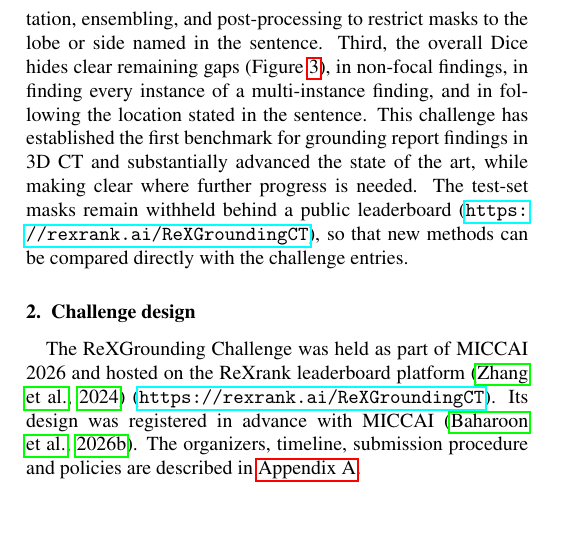
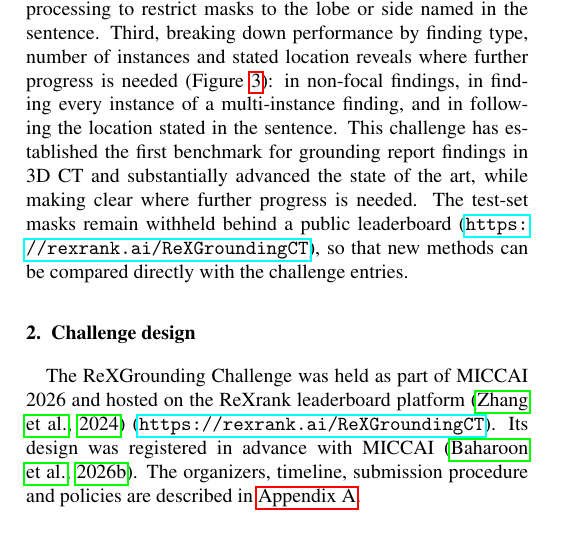
Before and after one commit to MohammedSB/rexgrounding-challenge-paper, a LaTeX paper (paper/main.tex): part of one column of page 2 of 24 before the commit and part of one column of page 2 of 25 after it, cut so that both start at the same text. Compiled offline with pdfLaTeX.

Commit message:
Intro: positive framing of the third finding
Co-Authored-By: Claude Opus 5.5 <noreply@anthropic.com>

```diff
--- a/paper/main.tex
+++ b/paper/main.tex
@@ -300,8 +300,9 @@ the top methods performed similarly, with the top four teams within 0.015 Dice
 and none statistically better than the others, and they converged on a common recipe: fine-tuning VoxTell
 \citep[five of the six best teams;][]{rokuss2026voxtell}, text augmentation, ensembling, and post-processing to restrict masks to the lobe
 or side named in the sentence.
-Third, the overall Dice hides clear remaining gaps
-(Figure~\ref{fig:category-perf}), in non-focal findings,
+Third, breaking down performance by finding type, number of instances and
+stated location reveals where further progress is needed
+(Figure~\ref{fig:category-perf}): in non-focal findings,
 in finding every instance of a multi-instance finding, and in following the
 location stated in the sentence. This challenge has established the first benchmark for grounding
 report findings in 3D CT and substantially advanced the state of the art,
```
Also changed, not shown: 1 other file.
